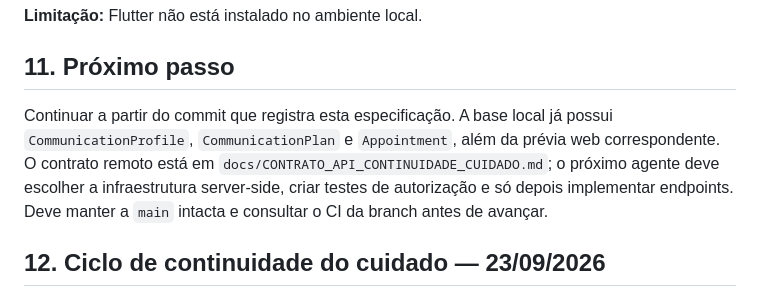
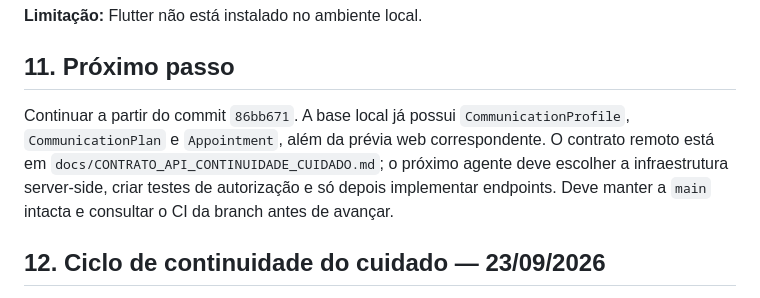
Before and after one commit to falacomigocaa-app/fala-comigo, a Markdown page: docs/CONTINUIDADE_ASSISTENTE_IA.md, the part around the change. Drawn GitHub-style.

Commit message:
docs: pin remote contract handoff commit

```diff
--- a/docs/CONTINUIDADE_ASSISTENTE_IA.md
+++ b/docs/CONTINUIDADE_ASSISTENTE_IA.md
@@ -196,7 +196,7 @@ A integração deve ser feita sem alterar a `main` remota inicialmente:
 
 ## 11. Próximo passo
 
-Continuar a partir do commit que registra esta especificação. A base local já possui `CommunicationProfile`, `CommunicationPlan` e `Appointment`, além da prévia web correspondente. O contrato remoto está em `docs/CONTRATO_API_CONTINUIDADE_CUIDADO.md`; o próximo agente deve escolher a infraestrutura server-side, criar testes de autorização e só depois implementar endpoints. Deve manter a `main` intacta e consultar o CI da branch antes de avançar.
+Continuar a partir do commit `86bb671`. A base local já possui `CommunicationProfile`, `CommunicationPlan` e `Appointment`, além da prévia web correspondente. O contrato remoto está em `docs/CONTRATO_API_CONTINUIDADE_CUIDADO.md`; o próximo agente deve escolher a infraestrutura server-side, criar testes de autorização e só depois implementar endpoints. Deve manter a `main` intacta e consultar o CI da branch antes de avançar.
 
 ## 12. Ciclo de continuidade do cuidado — 23/09/2026
 
```
